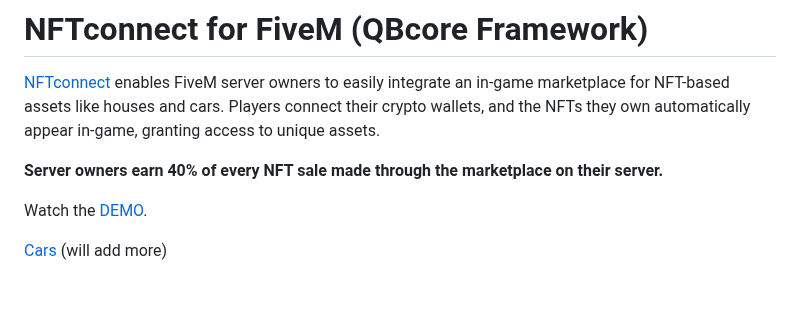
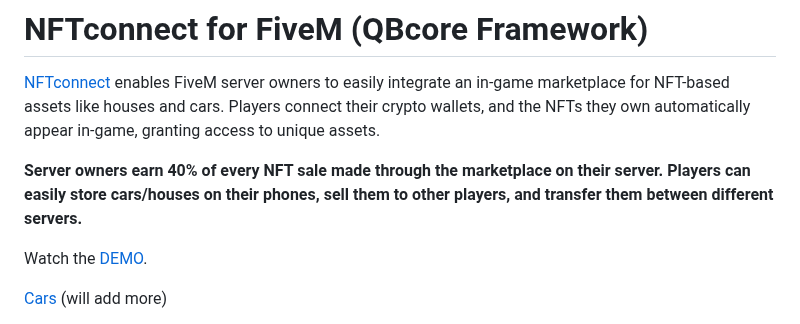
Before and after one commit to pixlygames/nftconnect, a Markdown page: README.md, the part around the change. Drawn GitHub-style; blank space fills up the shorter version.

```diff
--- a/README.md
+++ b/README.md
@@ -2,7 +2,8 @@
 
 [NFTconnect](https://pixly.games/nftconnect) enables FiveM server owners to easily integrate an in-game marketplace for NFT-based assets like houses and cars. Players connect their crypto wallets, and the NFTs they own automatically appear in-game, granting access to unique assets.
 
-**Server owners earn 40% of every NFT sale made through the marketplace on their server.**
+**Server owners earn 40% of every NFT sale made through the marketplace on their server.
+Players can easily store cars/houses on their phones, sell them to other players, and transfer them between different servers.**
 
 Watch the [DEMO](https://www.youtube.com/watch?v=qtUUVqL1xOs).
 
```
